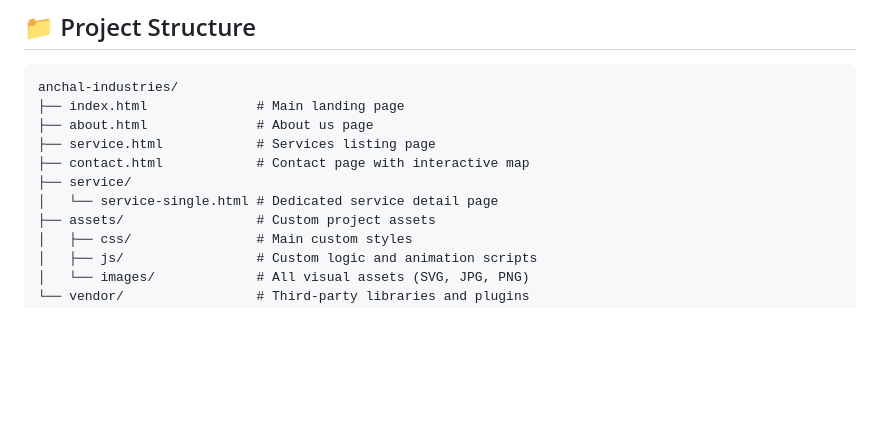
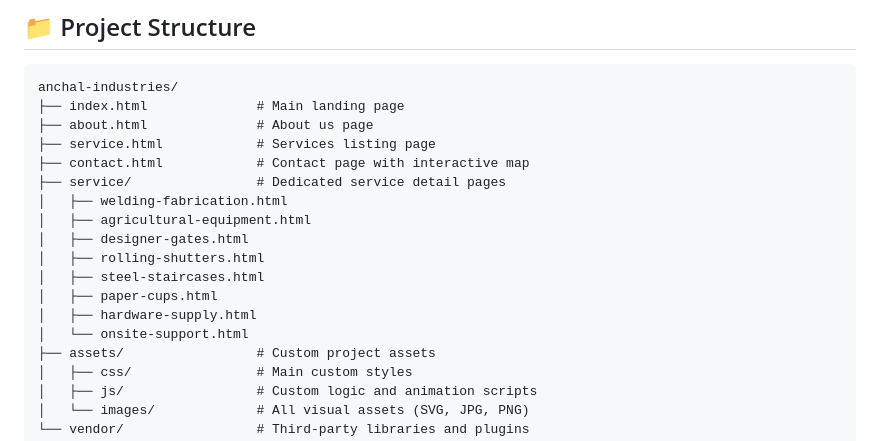
Before and after one commit to durgeshksonar5/anchal-industries, a Markdown page: README.md, the part around the change. Rendered like a GitHub page; blank space fills up the shorter version.

Commit message:
update README structure to document the 8 dedicated service pages

```diff
--- a/README.md
+++ b/README.md
@@ -34,8 +34,15 @@ anchal-industries/
 ├── about.html              # About us page
 ├── service.html            # Services listing page
 ├── contact.html            # Contact page with interactive map
-├── service/
-│   └── service-single.html # Dedicated service detail page
+├── service/                # Dedicated service detail pages
+│   ├── welding-fabrication.html
+│   ├── agricultural-equipment.html
+│   ├── designer-gates.html
+│   ├── rolling-shutters.html
+│   ├── steel-staircases.html
+│   ├── paper-cups.html
+│   ├── hardware-supply.html
+│   └── onsite-support.html
 ├── assets/                 # Custom project assets
 │   ├── css/                # Main custom styles
 │   ├── js/                 # Custom logic and animation scripts
```
